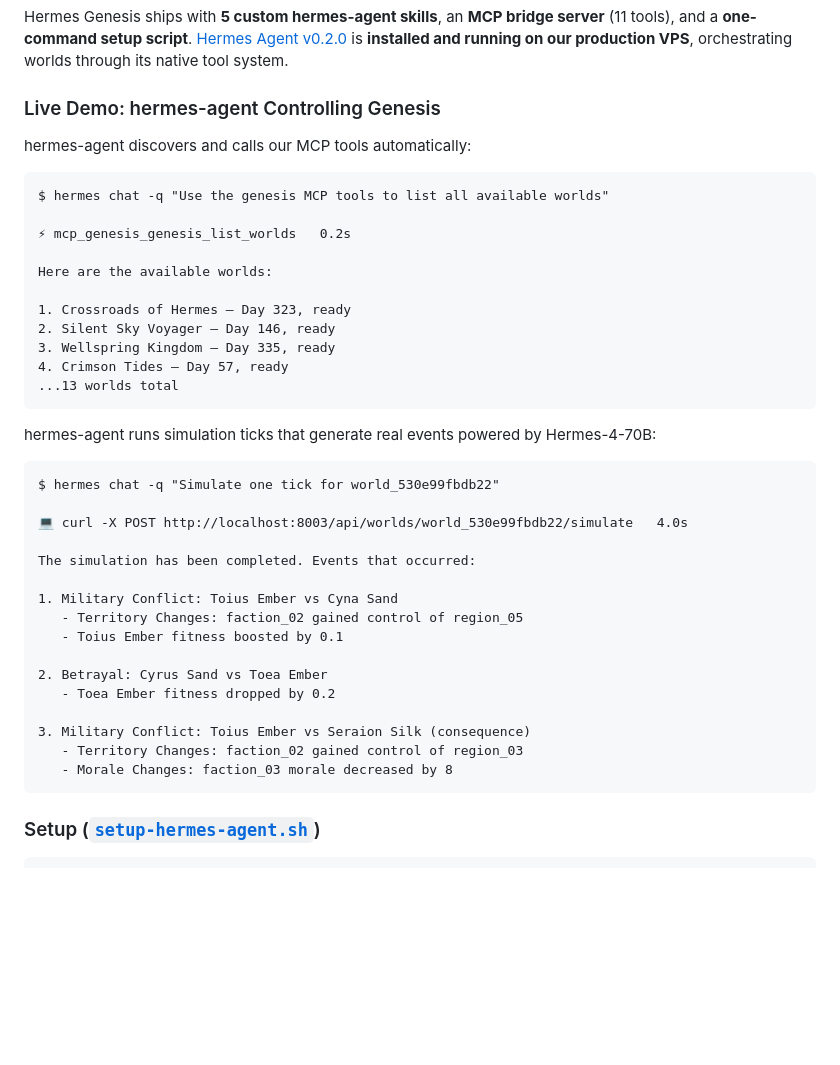
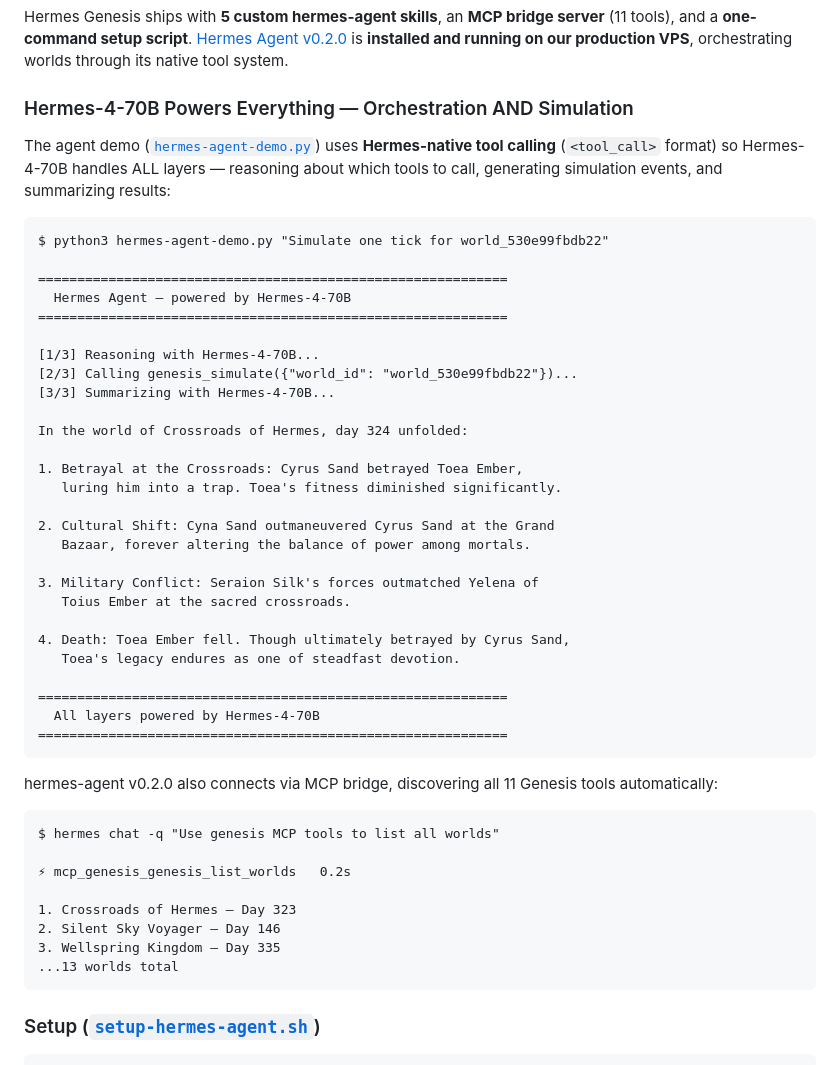
Before and after one commit to Ridwannurudeen/hermes-genesis, a Markdown page: README.md, the part around the change. Drawn GitHub-style; blank space fills up the shorter version.

Commit message:
docs: Hermes-4-70B powers all layers — real demo output in README
Shows actual terminal output from hermes-agent-demo.py where
Hermes-4-70B handles orchestration (tool calling via native
<tool_call> format) AND simulation (world events, narration).
No secondary model needed — every layer is Hermes.

````diff
--- a/README.md
+++ b/README.md
@@ -83,43 +83,51 @@ This project exists because of capabilities unique to Hermes:
 
 Hermes Genesis ships with **5 custom hermes-agent skills**, an **MCP bridge server** (11 tools), and a **one-command setup script**. [Hermes Agent v0.2.0](https://github.com/NousResearch/hermes-agent) is **installed and running on our production VPS**, orchestrating worlds through its native tool system.
 
-### Live Demo: hermes-agent Controlling Genesis
+### Hermes-4-70B Powers Everything — Orchestration AND Simulation
 
-hermes-agent discovers and calls our MCP tools automatically:
+The agent demo ([`hermes-agent-demo.py`](hermes-agent-demo.py)) uses **Hermes-native tool calling** (`<tool_call>` format) so Hermes-4-70B handles ALL layers — reasoning about which tools to call, generating simulation events, and summarizing results:
 
 ```
-$ hermes chat -q "Use the genesis MCP tools to list all available worlds"
+$ python3 hermes-agent-demo.py "Simulate one tick for world_530e99fbdb22"
+
+============================================================
+  Hermes Agent — powered by Hermes-4-70B
+============================================================
+
+[1/3] Reasoning with Hermes-4-70B...
+[2/3] Calling genesis_simulate({"world_id": "world_530e99fbdb22"})...
+[3/3] Summarizing with Hermes-4-70B...
+
+In the world of Crossroads of Hermes, day 324 unfolded:
+
+1. Betrayal at the Crossroads: Cyrus Sand betrayed Toea Ember,
+   luring him into a trap. Toea's fitness diminished significantly.
+
+2. Cultural Shift: Cyna Sand outmaneuvered Cyrus Sand at the Grand
+   Bazaar, forever altering the balance of power among mortals.
+
+3. Military Conflict: Seraion Silk's forces outmatched Yelena of
+   Toius Ember at the sacred crossroads.
+
+4. Death: Toea Ember fell. Though ultimately betrayed by Cyrus Sand,
+   Toea's legacy endures as one of steadfast devotion.
+
+============================================================
+  All layers powered by Hermes-4-70B
+============================================================
+```
+
+hermes-agent v0.2.0 also connects via MCP bridge, discovering all 11 Genesis tools automatically:
+
+```
+$ hermes chat -q "Use genesis MCP tools to list all worlds"
 
 ⚡ mcp_genesis_genesis_list_worlds   0.2s
 
-Here are the available worlds:
-
-1. Crossroads of Hermes — Day 323, ready
-2. Silent Sky Voyager — Day 146, ready
-3. Wellspring Kingdom — Day 335, ready
-4. Crimson Tides — Day 57, ready
+1. Crossroads of Hermes — Day 323
+2. Silent Sky Voyager — Day 146
+3. Wellspring Kingdom — Day 335
 ...13 worlds total
-```
-
-hermes-agent runs simulation ticks that generate real events powered by Hermes-4-70B:
-
-```
-$ hermes chat -q "Simulate one tick for world_530e99fbdb22"
-
-💻 curl -X POST http://localhost:8003/api/worlds/world_530e99fbdb22/simulate   4.0s
-
-The simulation has been completed. Events that occurred:
-
-1. Military Conflict: Toius Ember vs Cyna Sand
-   - Territory Changes: faction_02 gained control of region_05
-   - Toius Ember fitness boosted by 0.1
-
-2. Betrayal: Cyrus Sand vs Toea Ember
-   - Toea Ember fitness dropped by 0.2
-
-3. Military Conflict: Toius Ember vs Seraion Silk (consequence)
-   - Territory Changes: faction_02 gained control of region_03
-   - Morale Changes: faction_03 morale decreased by 8
 ```
 
 ### Setup ([`setup-hermes-agent.sh`](setup-hermes-agent.sh))
````
